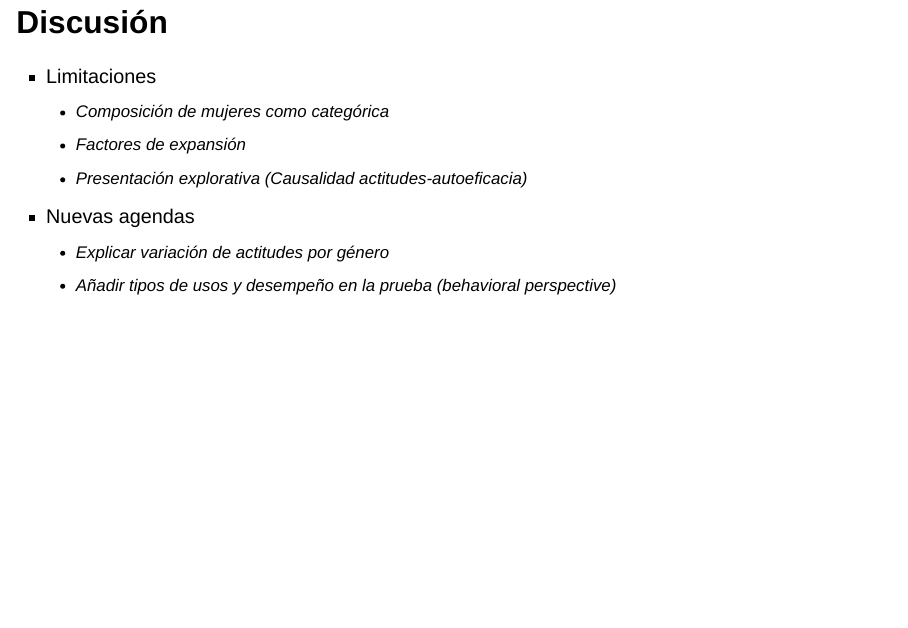
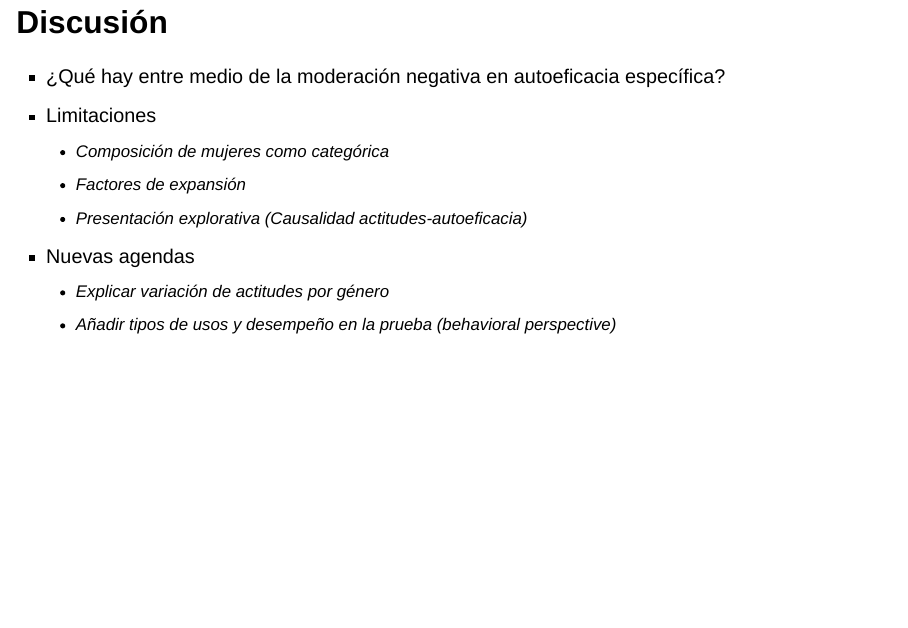
Before and after one commit to milenio-nudos/multilevel_icils_gender_chile, a Quarto document (proc/informes/docs.qmd): page 24 of 26. Rendered offline with R 4.5, knitr and Pandoc in place of Quarto, with nearby package versions; drawn as Slidy slides in place of the format the file asks for; code that draws random numbers runs with fixed seeds of ours; some code elsewhere in the file could not run offline; a font, style sheet, LaTeX package, included part or bibliography that could not be used is replaced or left out.

Commit message:
little modification

```diff
--- a/proc/informes/docs.qmd
+++ b/proc/informes/docs.qmd
@@ -398,7 +398,7 @@ interactions::interact_plot(m2_speceff, pred = s_sex, modx = c_f_ratio_grade,
 </div>
 
 ## Discusión
-
+-   ¿Qué hay entre medio de la moderación negativa en autoeficacia específica?
 -   Limitaciones
     -   Composición de mujeres como categórica
     -   Factores de expansión
```
Also changed, not shown: proc/informes/docs.html.
